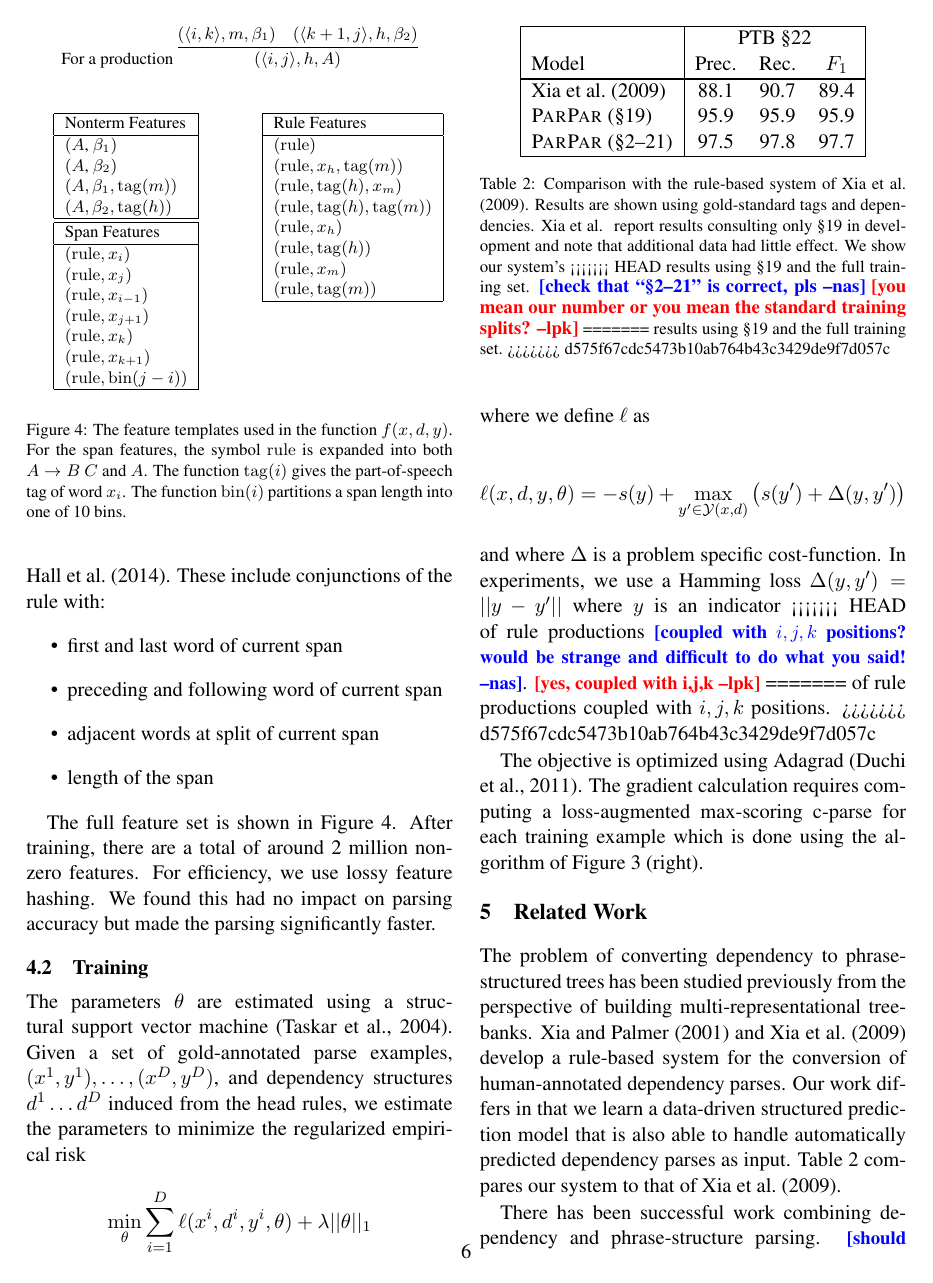
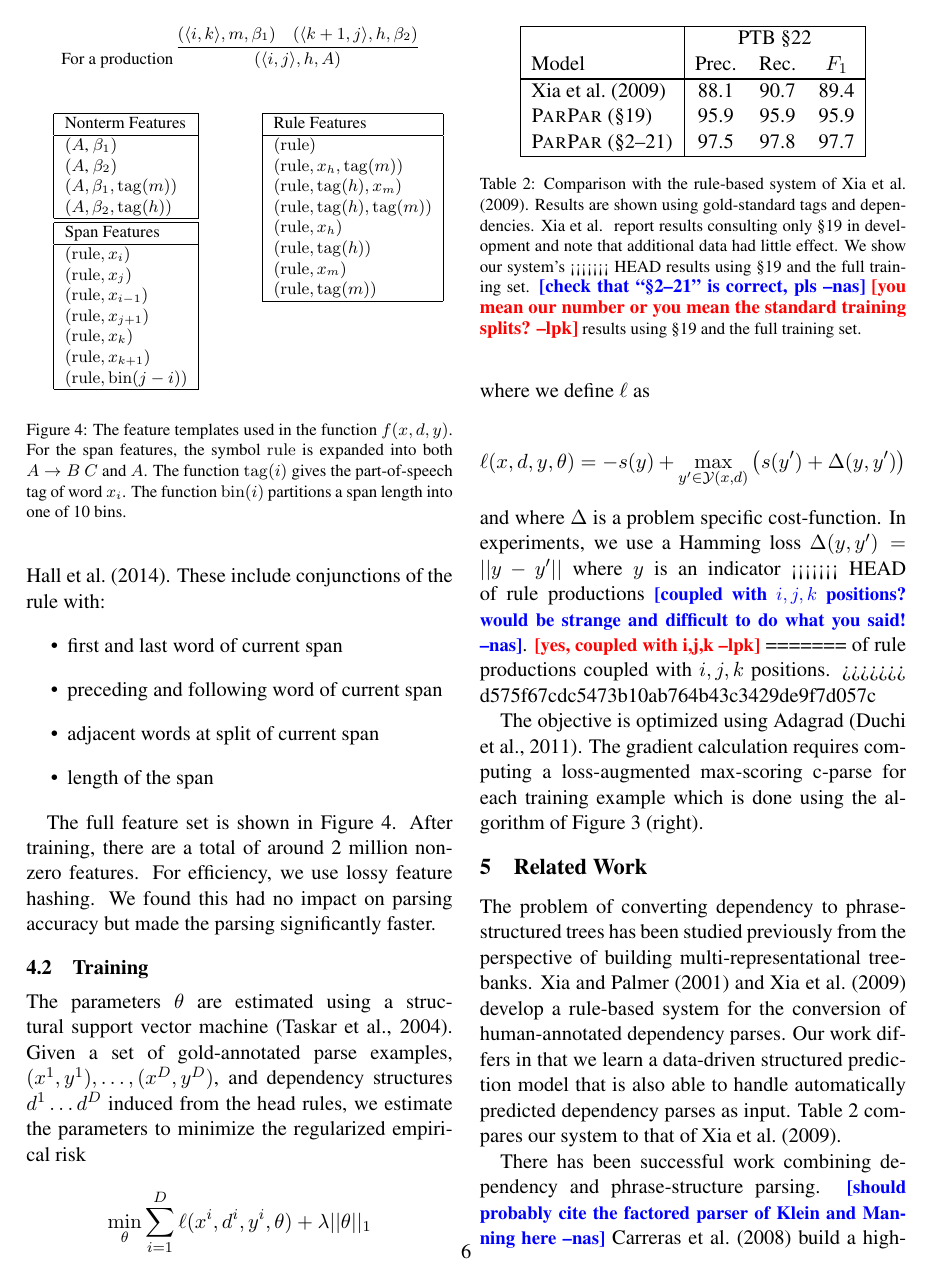
Before and after one commit to srush/PhraseDep, a LaTeX paper (writeup/main.tex): page 6 of 11. Compiled offline with pdfLaTeX.

Commit message:
merge issue

```diff
--- a/writeup/main.tex
+++ b/writeup/main.tex
@@ -1034,9 +1034,7 @@ note that additional data had little effect.  We show our system's
 <<<<<<< HEAD
 results using \S 19 and the full training set. \nascomment{check that
   ``\S 2--21'' is correct, pls} \lpkcomment{you mean our number or you mean the standard training splits?}
-=======
 results using \S 19 and the full training set.
->>>>>>> d575f67cdc5473b10ab764b43c3429de9f7d057c
   \label{tab:convert}}
 \end{table}
 
```
